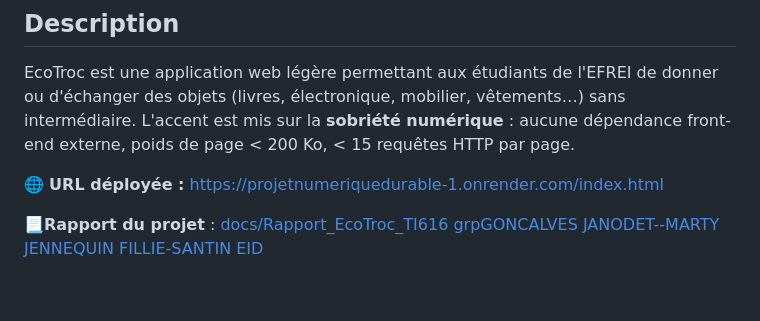
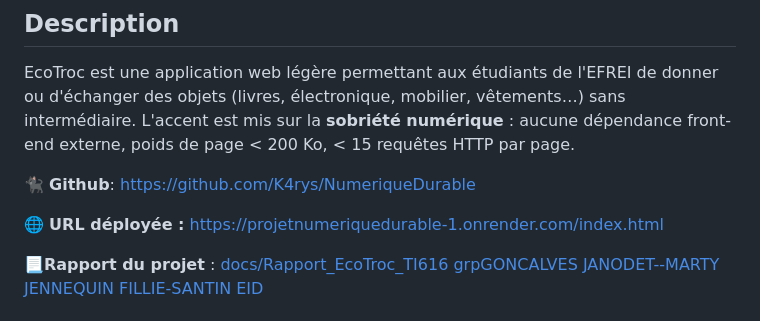
Before and after one commit to K4rys/NumeriqueDurable, a Markdown page: README.md, the part around the change. GitHub-like rendering; blank space fills up the shorter version.

Commit message:
Add project links and deployment URL to README

```diff
--- a/README.md
+++ b/README.md
@@ -10,7 +10,11 @@
 
 EcoTroc est une application web légère permettant aux étudiants de l'EFREI de donner ou d'échanger des objets (livres, électronique, mobilier, vêtements…) sans intermédiaire. L'accent est mis sur la **sobriété numérique** : aucune dépendance front-end externe, poids de page < 200 Ko, < 15 requêtes HTTP par page.
 
+🐈‍⬛ **Github**: https://github.com/K4rys/NumeriqueDurable
+
 🌐 **URL déployée :** https://projetnumeriquedurable-1.onrender.com/index.html
+
+
 
 📃**Rapport du projet** : [docs/Rapport_EcoTroc_TI616 grpGONCALVES JANODET--MARTY JENNEQUIN FILLIE-SANTIN EID](https://github.com/K4rys/NumeriqueDurable/blob/main/docs/Rapport_EcoTroc_TI616%20grpGONCALVES%20JANODET--MARTY%20JENNEQUIN%20FILLIE-SANTIN%20EID.pdf)
 
```
